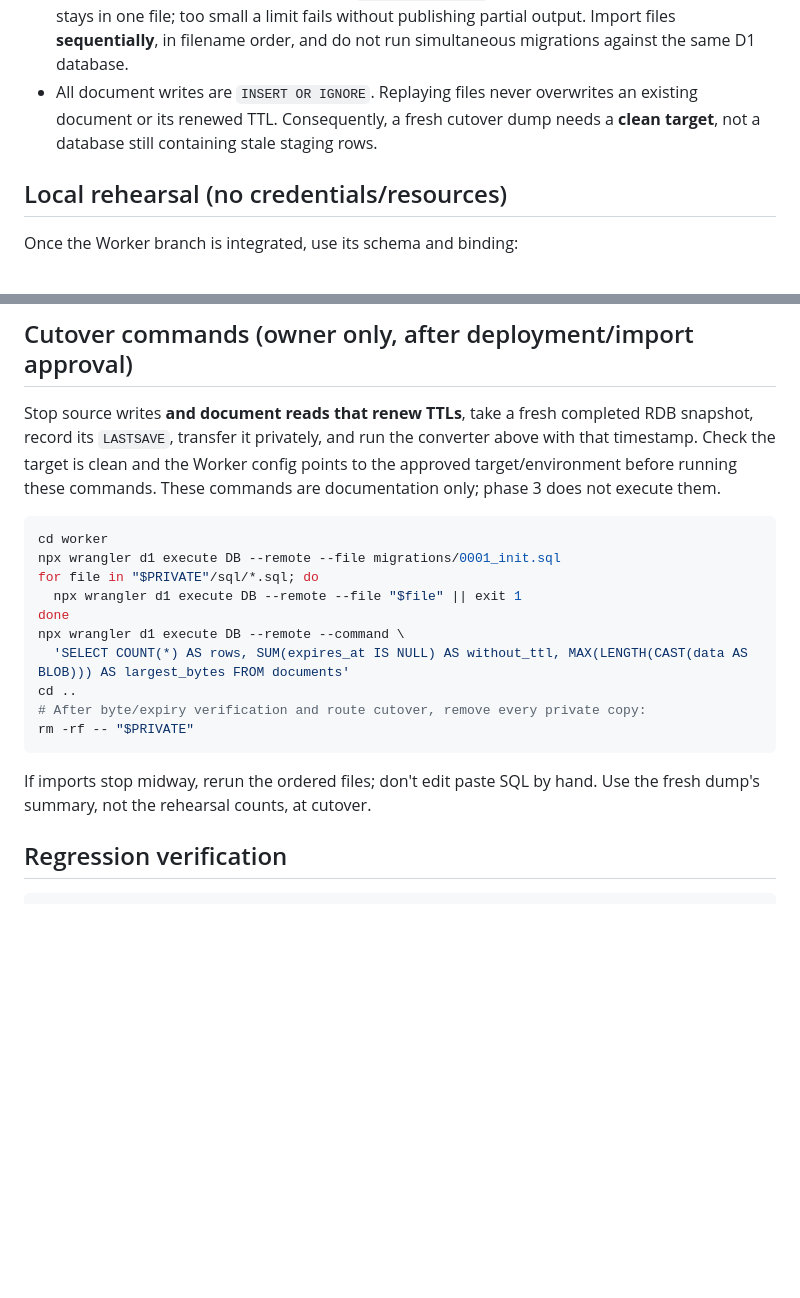
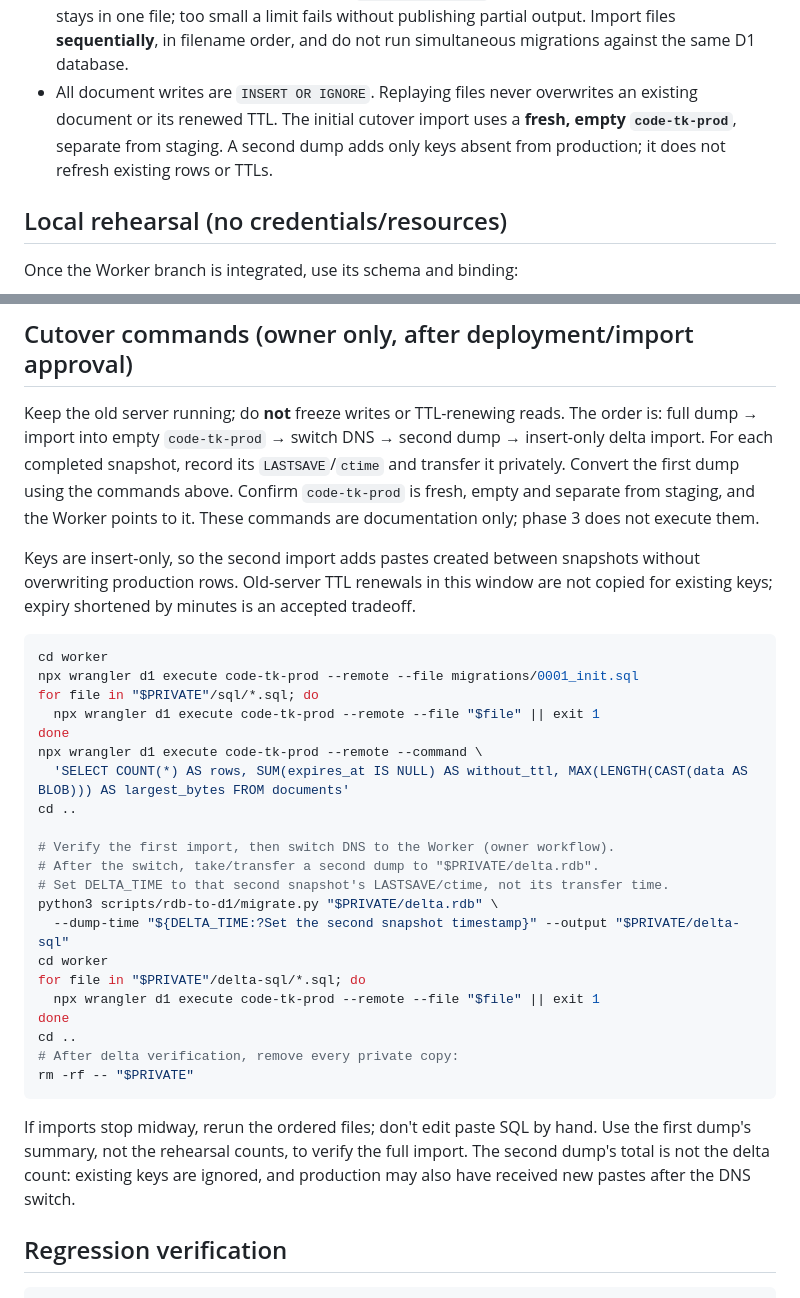
Before and after one commit to tinkertanker/code.tk.sg, a Markdown page: scripts/rdb-to-d1/README.md, 2 parts joined by grey strips. Drawn GitHub-style; blank space fills up the shorter version.

Commit message:
Document two-dump cutover into fresh production D1
Keep the old server live, import the initial snapshot into code-tk-prod, then switch DNS and insert missing keys from a second snapshot. Record the accepted loss of in-window TTL renewals.

Amp-Thread-ID: https://ampcode.com/threads/T-01a12e66-1a8d-72fd-89f9-c8166be3105a
Co-authored-by: Amp <amp@ampcode.com>

````diff
--- a/scripts/rdb-to-d1/README.md
+++ b/scripts/rdb-to-d1/README.md
@@ -46,8 +46,9 @@ Wrangler logs **outside the checkout**, and delete them after verification.
   partial output. Import files **sequentially**, in filename order, and do not
   run simultaneous migrations against the same D1 database.
 - All document writes are `INSERT OR IGNORE`. Replaying files never overwrites
-  an existing document or its renewed TTL. Consequently, a fresh cutover dump
-  needs a **clean target**, not a database still containing stale staging rows.
+  an existing document or its renewed TTL. The initial cutover import uses a
+  **fresh, empty `code-tk-prod`**, separate from staging. A second dump adds only
+  keys absent from production; it does not refresh existing rows or TTLs.
 
 ## Local rehearsal (no credentials/resources)
 
@@ -72,27 +73,46 @@ expiries, including the largest and non-ASCII pastes; counts alone are not proof
 
 ## Cutover commands (owner only, after deployment/import approval)
 
-Stop source writes **and document reads that renew TTLs**, take a fresh completed
-RDB snapshot, record its `LASTSAVE`, transfer it privately, and run the converter
-above with that timestamp. Check the target is clean and the Worker config points
-to the approved target/environment before running these commands. These commands
-are documentation only; phase 3 does not execute them.
+Keep the old server running; do **not** freeze writes or TTL-renewing reads.
+The order is: full dump → import into empty `code-tk-prod` → switch DNS → second
+dump → insert-only delta import. For each completed snapshot, record its
+`LASTSAVE`/`ctime` and transfer it privately. Convert the first dump using the
+commands above. Confirm `code-tk-prod` is fresh, empty and separate from staging,
+and the Worker points to it. These commands are documentation only; phase 3 does
+not execute them.
+
+Keys are insert-only, so the second import adds pastes created between snapshots
+without overwriting production rows. Old-server TTL renewals in this window are
+not copied for existing keys; expiry shortened by minutes is an accepted tradeoff.
 
 ```sh
 cd worker
-npx wrangler d1 execute DB --remote --file migrations/0001_init.sql
+npx wrangler d1 execute code-tk-prod --remote --file migrations/0001_init.sql
 for file in "$PRIVATE"/sql/*.sql; do
-  npx wrangler d1 execute DB --remote --file "$file" || exit 1
+  npx wrangler d1 execute code-tk-prod --remote --file "$file" || exit 1
 done
-npx wrangler d1 execute DB --remote --command \
+npx wrangler d1 execute code-tk-prod --remote --command \
   'SELECT COUNT(*) AS rows, SUM(expires_at IS NULL) AS without_ttl, MAX(LENGTH(CAST(data AS BLOB))) AS largest_bytes FROM documents'
 cd ..
-# After byte/expiry verification and route cutover, remove every private copy:
+
+# Verify the first import, then switch DNS to the Worker (owner workflow).
+# After the switch, take/transfer a second dump to "$PRIVATE/delta.rdb".
+# Set DELTA_TIME to that second snapshot's LASTSAVE/ctime, not its transfer time.
+python3 scripts/rdb-to-d1/migrate.py "$PRIVATE/delta.rdb" \
+  --dump-time "${DELTA_TIME:?Set the second snapshot timestamp}" --output "$PRIVATE/delta-sql"
+cd worker
+for file in "$PRIVATE"/delta-sql/*.sql; do
+  npx wrangler d1 execute code-tk-prod --remote --file "$file" || exit 1
+done
+cd ..
+# After delta verification, remove every private copy:
 rm -rf -- "$PRIVATE"
 ```
 
 If imports stop midway, rerun the ordered files; don't edit paste SQL by hand.
-Use the fresh dump's summary, not the rehearsal counts, at cutover.
+Use the first dump's summary, not the rehearsal counts, to verify the full import.
+The second dump's total is not the delta count: existing keys are ignored, and
+production may also have received new pastes after the DNS switch.
 
 ## Regression verification
 
````
